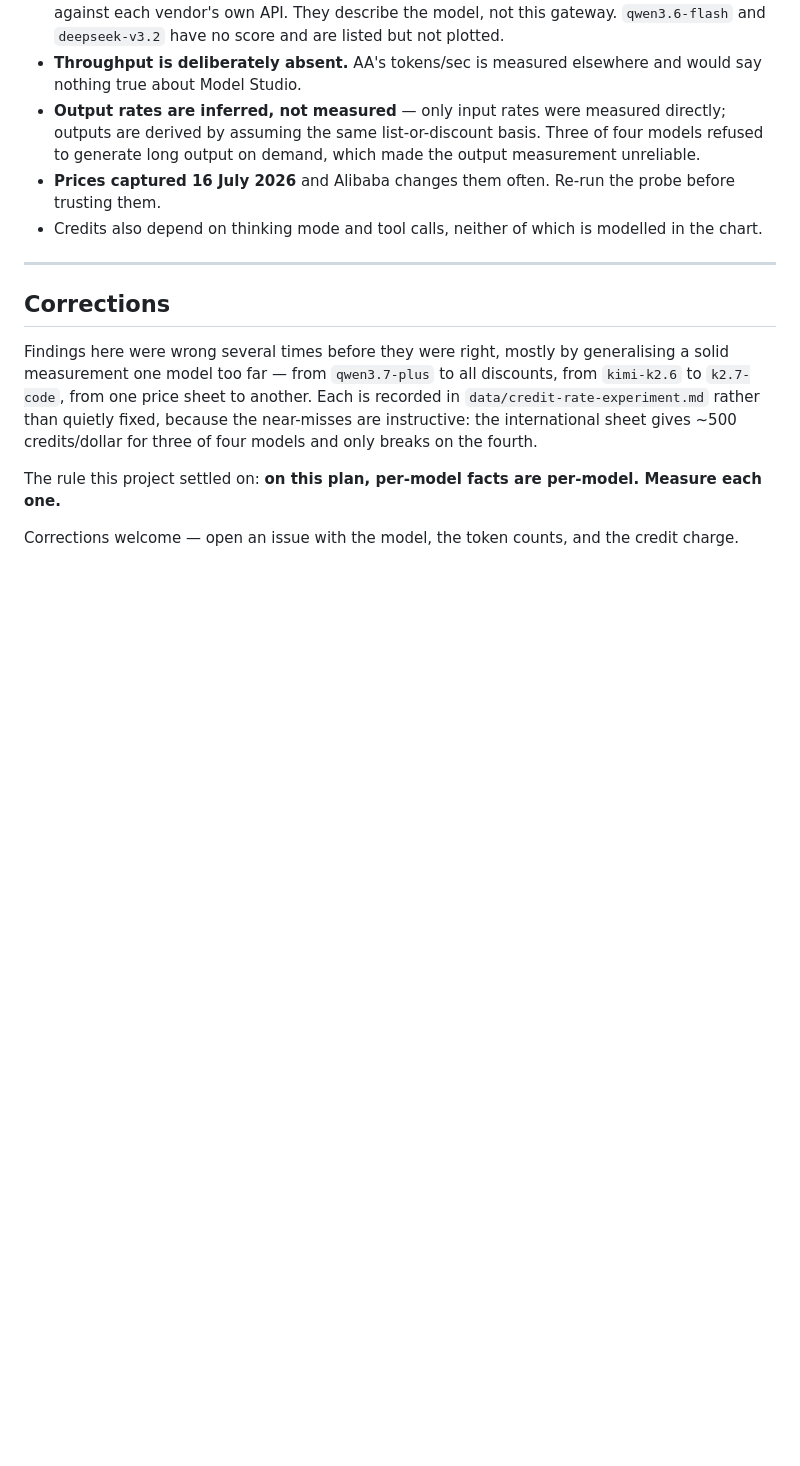
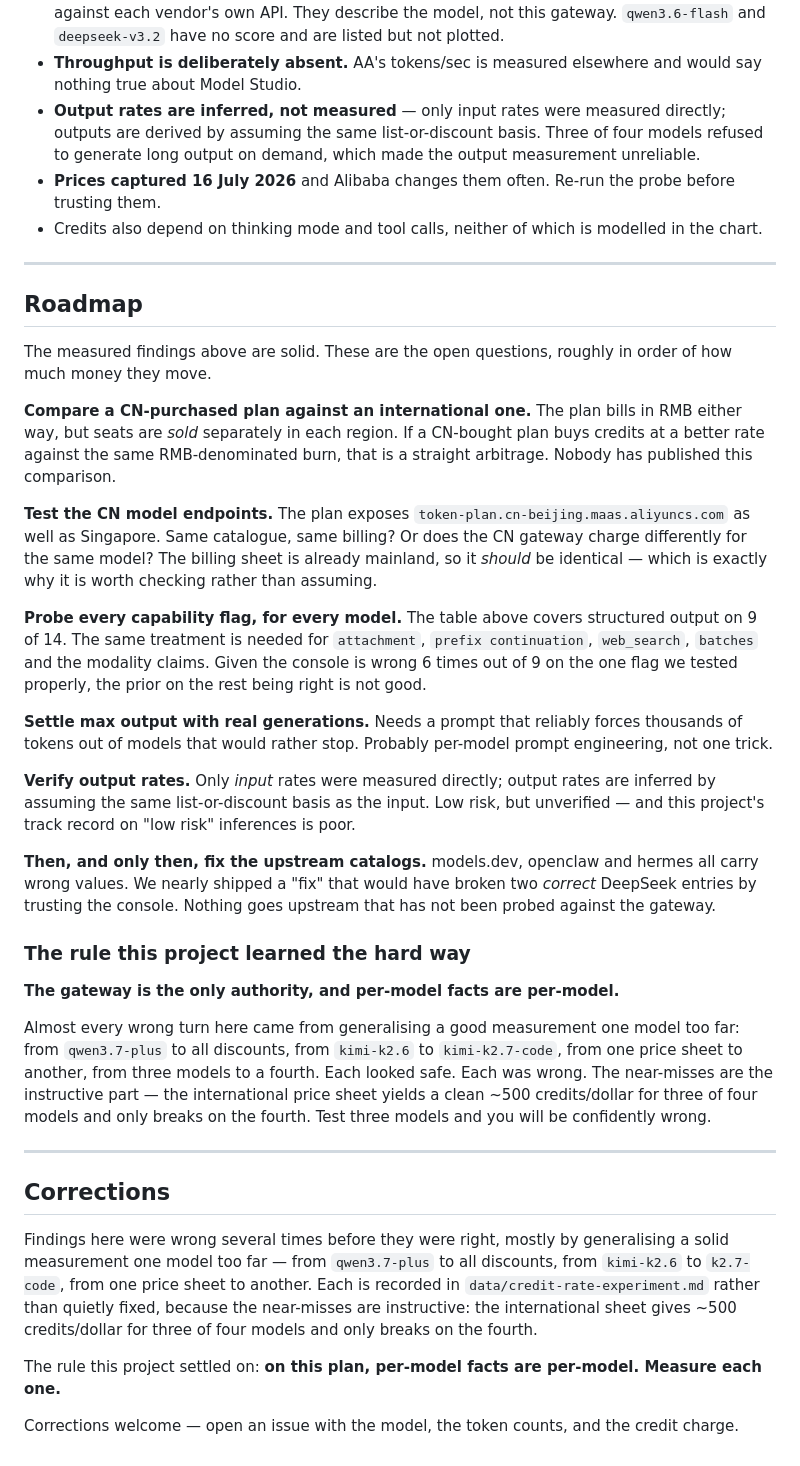
Before and after one commit to oliver-mee/alibaba-token-plan-wiki, a Markdown page: README.md, the part around one of its changes. GitHub-like rendering; blank space fills up the shorter version.

```diff
--- a/README.md
+++ b/README.md
@@ -136,6 +172,49 @@ input rate directly.
 - **Prices captured 16 July 2026** and Alibaba changes them often. Re-run the probe before trusting them.
 - Credits also depend on thinking mode and tool calls, neither of which is modelled in the chart.
 
+
+---
+
+## Roadmap
+
+The measured findings above are solid. These are the open questions, roughly in order of how much
+money they move.
+
+**Compare a CN-purchased plan against an international one.** The plan bills in RMB either way, but
+seats are *sold* separately in each region. If a CN-bought plan buys credits at a better rate against
+the same RMB-denominated burn, that is a straight arbitrage. Nobody has published this comparison.
+
+**Test the CN model endpoints.** The plan exposes `token-plan.cn-beijing.maas.aliyuncs.com` as well as
+Singapore. Same catalogue, same billing? Or does the CN gateway charge differently for the same model?
+The billing sheet is already mainland, so it *should* be identical — which is exactly why it is worth
+checking rather than assuming.
+
+**Probe every capability flag, for every model.** The table above covers structured output on 9 of 14.
+The same treatment is needed for `attachment`, `prefix continuation`, `web_search`, `batches` and the
+modality claims. Given the console is wrong 6 times out of 9 on the one flag we tested properly, the
+prior on the rest being right is not good.
+
+**Settle max output with real generations.** Needs a prompt that reliably forces thousands of tokens
+out of models that would rather stop. Probably per-model prompt engineering, not one trick.
+
+**Verify output rates.** Only *input* rates were measured directly; output rates are inferred by
+assuming the same list-or-discount basis as the input. Low risk, but unverified — and this project's
+track record on "low risk" inferences is poor.
+
+**Then, and only then, fix the upstream catalogs.** models.dev, openclaw and hermes all carry wrong
+values. We nearly shipped a "fix" that would have broken two *correct* DeepSeek entries by trusting
+the console. Nothing goes upstream that has not been probed against the gateway.
+
+### The rule this project learned the hard way
+
+**The gateway is the only authority, and per-model facts are per-model.**
+
+Almost every wrong turn here came from generalising a good measurement one model too far: from
+`qwen3.7-plus` to all discounts, from `kimi-k2.6` to `kimi-k2.7-code`, from one price sheet to another,
+from three models to a fourth. Each looked safe. Each was wrong. The near-misses are the instructive
+part — the international price sheet yields a clean ~500 credits/dollar for three of four models and
+only breaks on the fourth. Test three models and you will be confidently wrong.
+
 ---
 
 ## Corrections
```
Also changed, not shown: other parts of README.md (+37 -1 lines).
